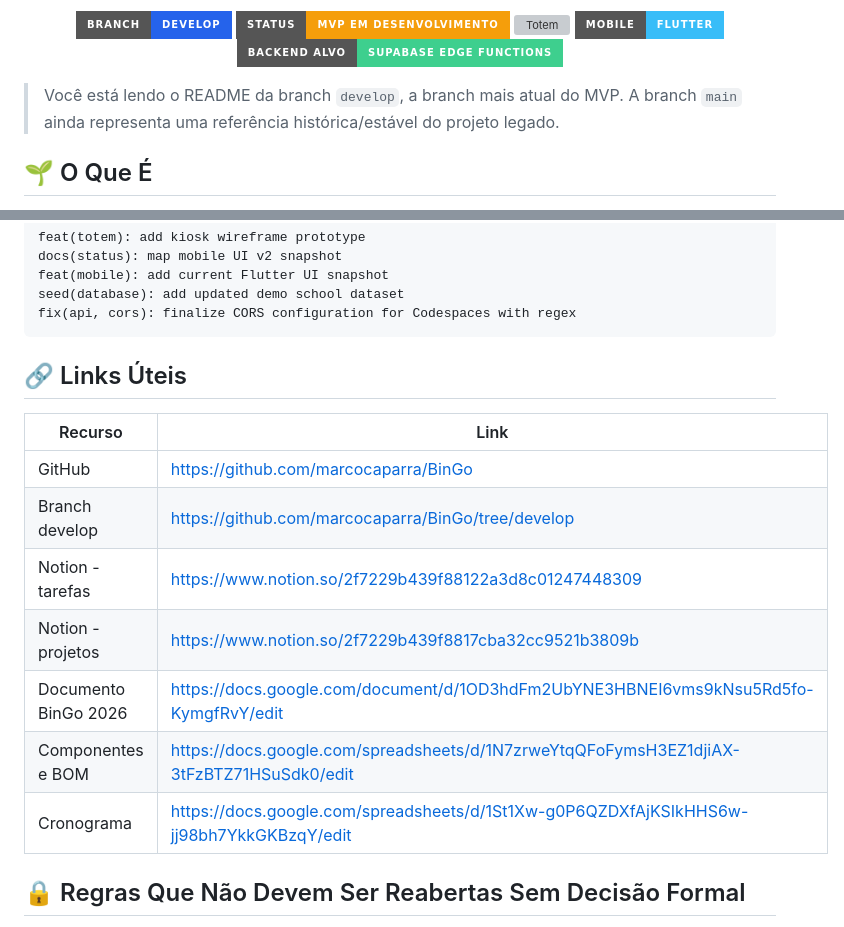
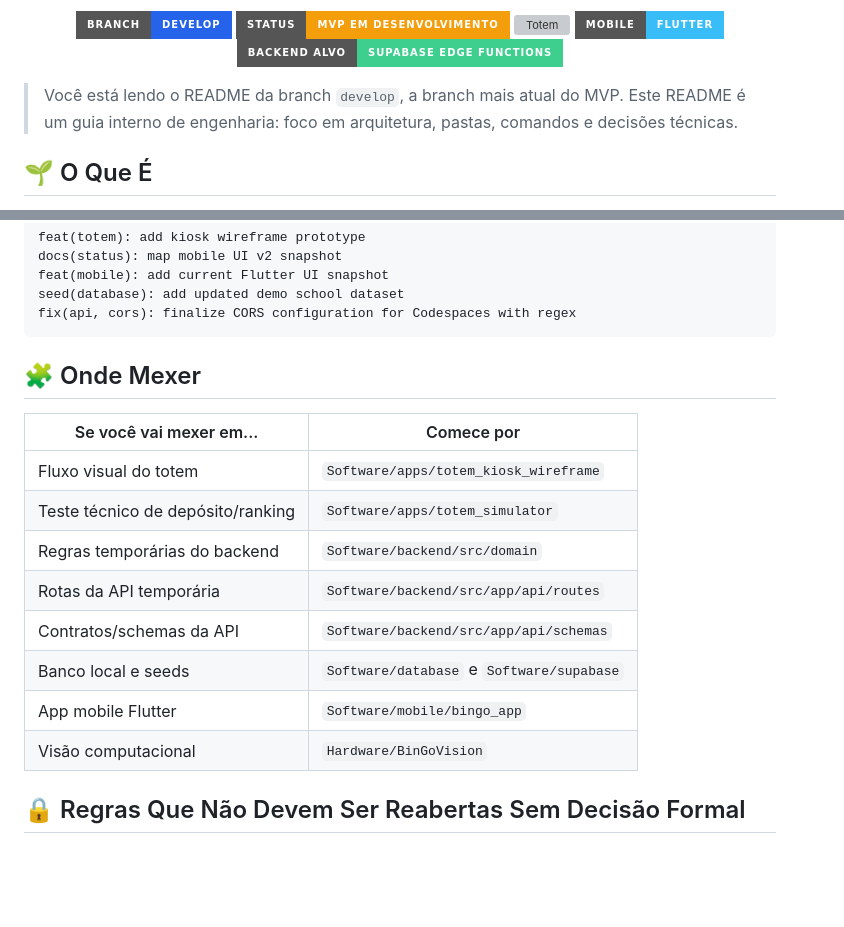
Before and after one commit to marcocaparra/BinGo, a Markdown page: README.md, 2 parts joined by grey strips. GitHub-like rendering; badges without logos; blank space fills up the shorter version; grey boxes are pictures that could not be loaded.

Commit message:
docs(readme): ajusta guia interno do develop

````diff
--- a/README.md
+++ b/README.md
@@ -14,7 +14,7 @@
   </p>
 </div>
 
-> Você está lendo o README da branch `develop`, a branch mais atual do MVP. A branch `main` ainda representa uma referência histórica/estável do projeto legado.
+> Você está lendo o README da branch `develop`, a branch mais atual do MVP. Este README é um guia interno de engenharia: foco em arquitetura, pastas, comandos e decisões técnicas.
 
 ## 🌱 O Que É
 
@@ -287,17 +287,18 @@ seed(database): add updated demo school dataset
 fix(api, cors): finalize CORS configuration for Codespaces with regex
 ```
 
-## 🔗 Links Úteis
+## 🧩 Onde Mexer
 
-| Recurso | Link |
+| Se você vai mexer em... | Comece por |
 |---|---|
-| GitHub | https://github.com/marcocaparra/BinGo |
-| Branch develop | https://github.com/marcocaparra/BinGo/tree/develop |
-| Notion - tarefas | https://www.notion.so/2f7229b439f88122a3d8c01247448309 |
-| Notion - projetos | https://www.notion.so/2f7229b439f8817cba32cc9521b3809b |
-| Documento BinGo 2026 | https://docs.google.com/document/d/1OD3hdFm2UbYNE3HBNEI6vms9kNsu5Rd5fo-KymgfRvY/edit |
-| Componentes e BOM | https://docs.google.com/spreadsheets/d/1N7zrweYtqQFoFymsH3EZ1djiAX-3tFzBTZ71HSuSdk0/edit |
-| Cronograma | https://docs.google.com/spreadsheets/d/1St1Xw-g0P6QZDXfAjKSIkHHS6w-jj98bh7YkkGKBzqY/edit |
+| Fluxo visual do totem | `Software/apps/totem_kiosk_wireframe` |
+| Teste técnico de depósito/ranking | `Software/apps/totem_simulator` |
+| Regras temporárias do backend | `Software/backend/src/domain` |
+| Rotas da API temporária | `Software/backend/src/app/api/routes` |
+| Contratos/schemas da API | `Software/backend/src/app/api/schemas` |
+| Banco local e seeds | `Software/database` e `Software/supabase` |
+| App mobile Flutter | `Software/mobile/bingo_app` |
+| Visão computacional | `Hardware/BinGoVision` |
 
 ## 🔒 Regras Que Não Devem Ser Reabertas Sem Decisão Formal
 
````
